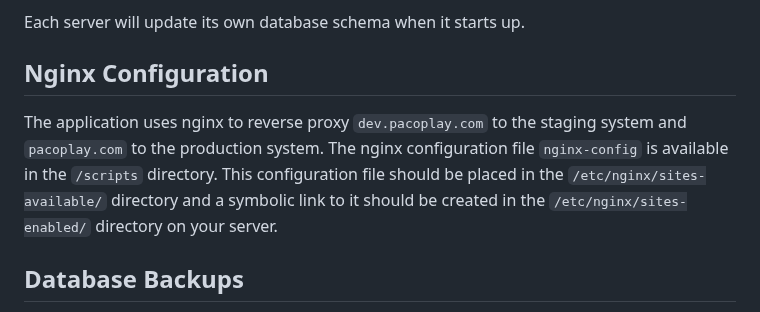
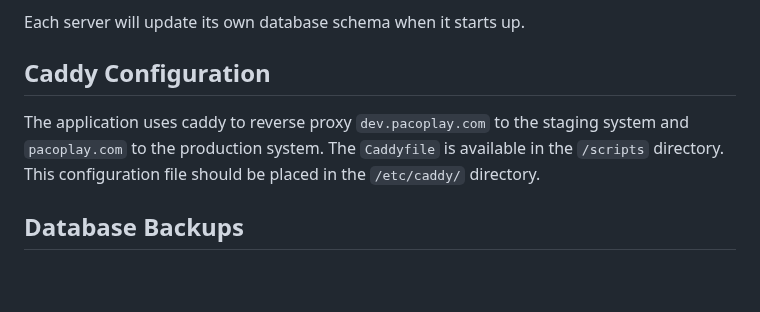
Before and after one commit to kreibaum/pacosako, a Markdown page: README.md, the part around the change. Drawn GitHub-style; blank space fills up the shorter version.

Commit message:
Update readme NGINX -> Caddy

```diff
--- a/README.md
+++ b/README.md
@@ -310,9 +310,10 @@ There are two scripts used to update the staging and production servers:
 
 Each server will update its own database schema when it starts up.
 
-## Nginx Configuration
+## Caddy Configuration
 
-The application uses nginx to reverse proxy `dev.pacoplay.com` to the staging system and `pacoplay.com` to the production system. The nginx configuration file `nginx-config` is available in the `/scripts` directory. This configuration file should be placed in the `/etc/nginx/sites-available/` directory and a symbolic link to it should be created in the `/etc/nginx/sites-enabled/` directory on your server.
+The application uses caddy to reverse proxy `dev.pacoplay.com` to the staging system and `pacoplay.com` to the production system.
+The `Caddyfile` is available in the `/scripts` directory. This configuration file should be placed in the `/etc/caddy/` directory.
 
 ## Database Backups
 
```
